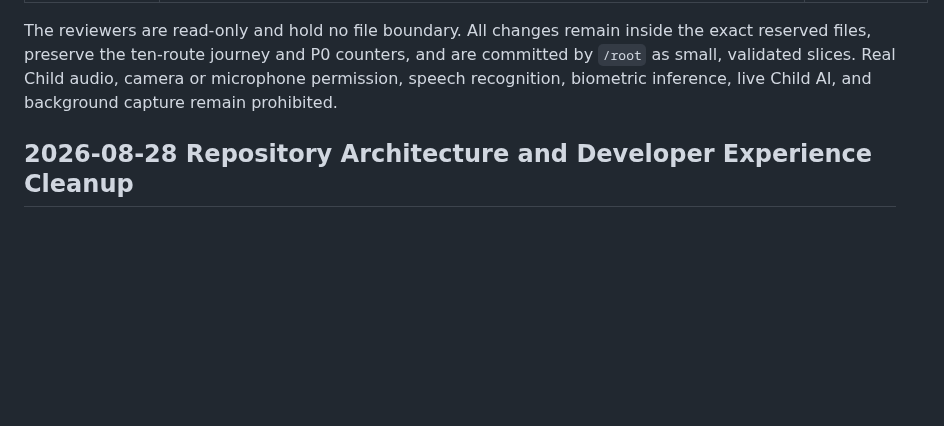
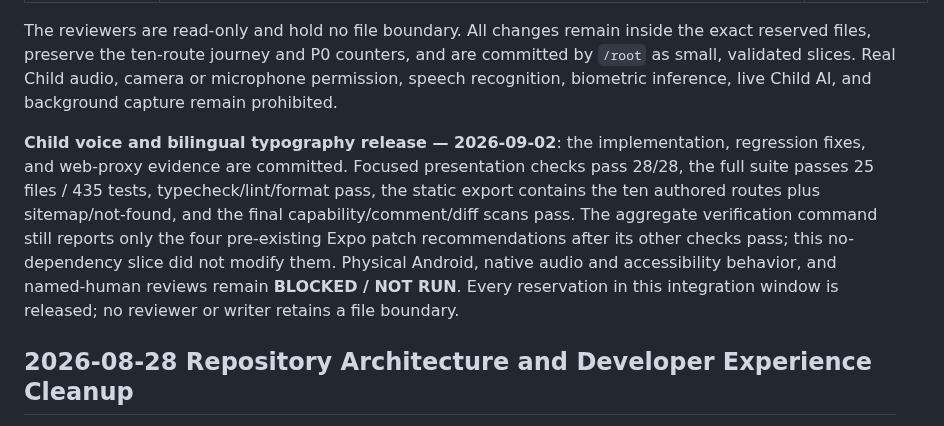
Before and after one commit to abdalrahman-ismaik/Ghaf, a Markdown page: TEAM_OWNERSHIP.md, the part around the change. GitHub-like rendering; blank space fills up the shorter version.

Commit message:
docs: close child voice delivery

```diff
--- a/TEAM_OWNERSHIP.md
+++ b/TEAM_OWNERSHIP.md
@@ -312,6 +312,15 @@ files, preserve the ten-route journey and P0 counters, and are committed by `/ro
 validated slices. Real Child audio, camera or microphone permission, speech recognition, biometric
 inference, live Child AI, and background capture remain prohibited.
 
+**Child voice and bilingual typography release — 2026-09-02**: the implementation, regression
+fixes, and web-proxy evidence are committed. Focused presentation checks pass 28/28, the full suite
+passes 25 files / 435 tests, typecheck/lint/format pass, the static export contains the ten authored
+routes plus sitemap/not-found, and the final capability/comment/diff scans pass. The aggregate
+verification command still reports only the four pre-existing Expo patch recommendations after its
+other checks pass; this no-dependency slice did not modify them. Physical Android, native audio and
+accessibility behavior, and named-human reviews remain **BLOCKED / NOT RUN**. Every reservation in
+this integration window is released; no reviewer or writer retains a file boundary.
+
 ## 2026-08-28 Repository Architecture and Developer Experience Cleanup
 
 **Integration owner**: `/root`
```
Also changed, not shown: specs/003-family-growth-garden/tasks.md (+2 -2 lines).
